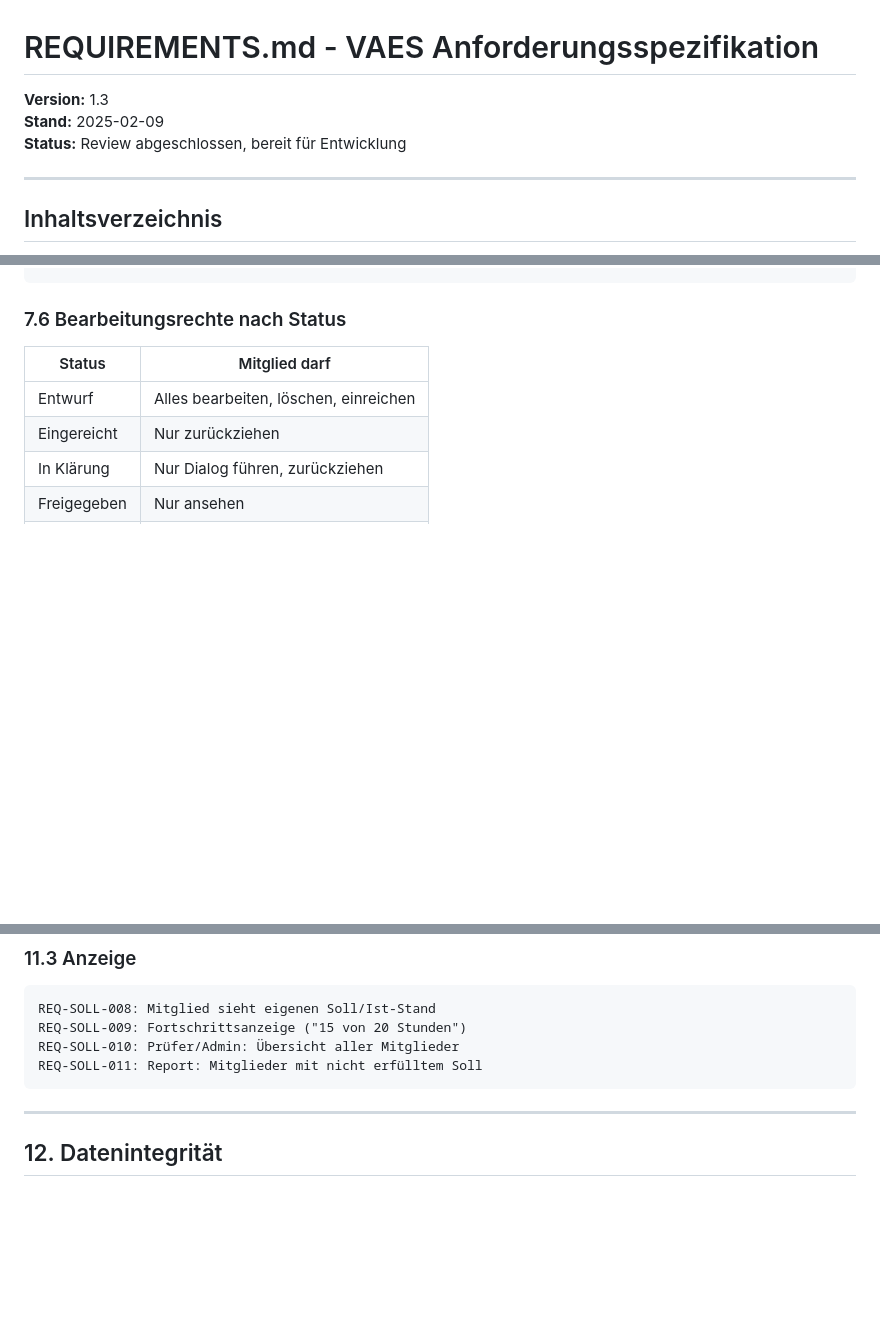
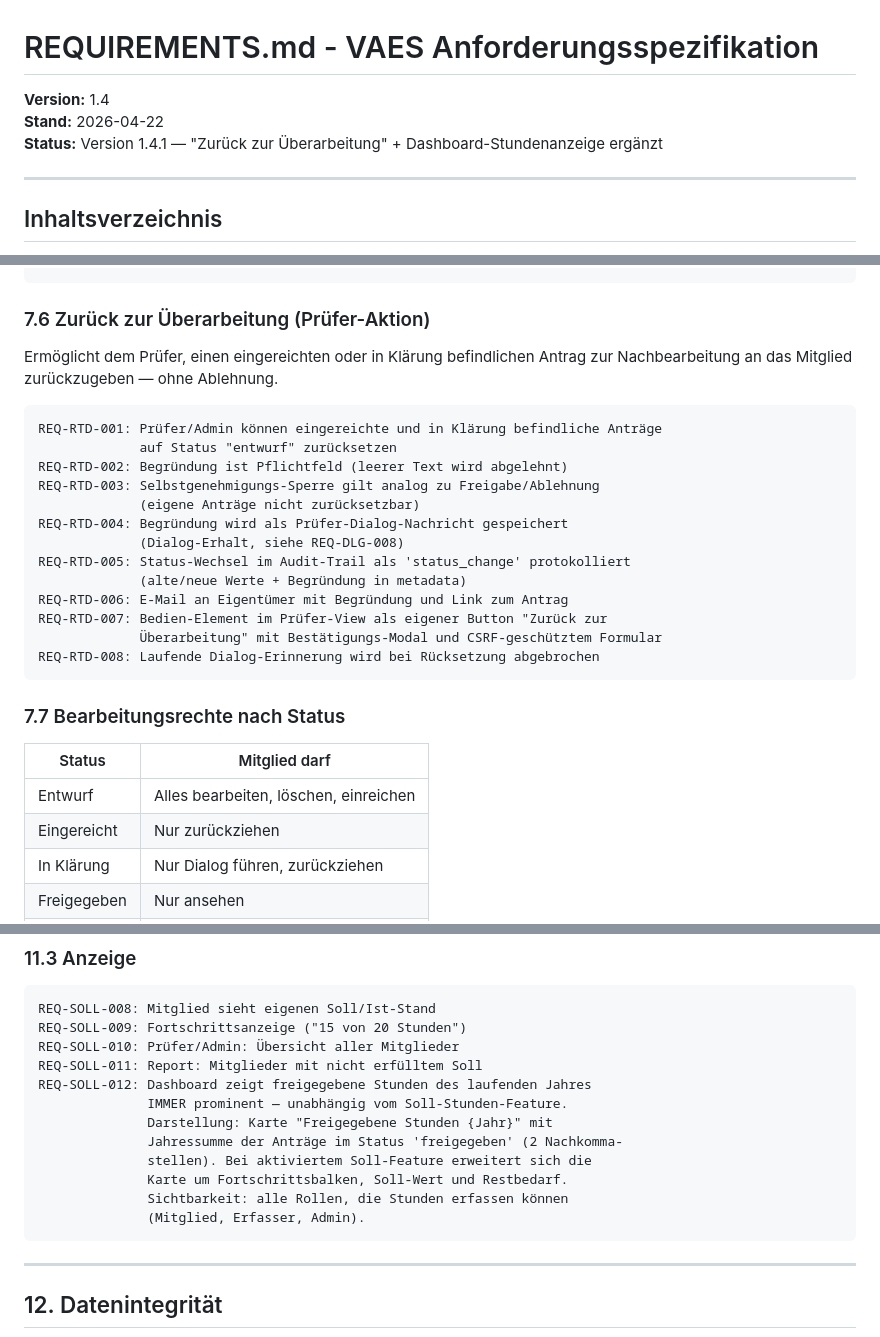
Before and after one commit to mschmick2/TSC-Helferstundenverwaltung, a Markdown page: docs/REQUIREMENTS.md, 3 parts joined by grey strips. GitHub-like rendering; blank space fills up the shorter version.

````diff
--- a/docs/REQUIREMENTS.md
+++ b/docs/REQUIREMENTS.md
@@ -1,8 +1,8 @@
 # REQUIREMENTS.md - VAES Anforderungsspezifikation
 
-**Version:** 1.3
-**Stand:** 2025-02-09
-**Status:** Review abgeschlossen, bereit für Entwicklung
+**Version:** 1.4
+**Stand:** 2026-04-22
+**Status:** Version 1.4.1 — "Zurück zur Überarbeitung" + Dashboard-Stundenanzeige ergänzt
 
 ---
 
@@ -304,7 +365,28 @@ REQ-KORR-005: Korrektur-Vermerk am Antrag sichtbar
 REQ-KORR-006: E-Mail an betroffenes Mitglied
 ```
 
-### 7.6 Bearbeitungsrechte nach Status
+### 7.6 Zurück zur Überarbeitung (Prüfer-Aktion)
+
+Ermöglicht dem Prüfer, einen eingereichten oder in Klärung befindlichen Antrag
+zur Nachbearbeitung an das Mitglied zurückzugeben — ohne Ablehnung.
+
+```
+REQ-RTD-001: Prüfer/Admin können eingereichte und in Klärung befindliche Anträge
+             auf Status "entwurf" zurücksetzen
+REQ-RTD-002: Begründung ist Pflichtfeld (leerer Text wird abgelehnt)
+REQ-RTD-003: Selbstgenehmigungs-Sperre gilt analog zu Freigabe/Ablehnung
+             (eigene Anträge nicht zurücksetzbar)
+REQ-RTD-004: Begründung wird als Prüfer-Dialog-Nachricht gespeichert
+             (Dialog-Erhalt, siehe REQ-DLG-008)
+REQ-RTD-005: Status-Wechsel im Audit-Trail als 'status_change' protokolliert
+             (alte/neue Werte + Begründung in metadata)
+REQ-RTD-006: E-Mail an Eigentümer mit Begründung und Link zum Antrag
+REQ-RTD-007: Bedien-Element im Prüfer-View als eigener Button "Zurück zur
+             Überarbeitung" mit Bestätigungs-Modal und CSRF-geschütztem Formular
+REQ-RTD-008: Laufende Dialog-Erinnerung wird bei Rücksetzung abgebrochen
+```
+
+### 7.7 Bearbeitungsrechte nach Status
 
 | Status | Mitglied darf |
 |--------|--------------|
@@ -436,6 +518,14 @@ REQ-SOLL-008: Mitglied sieht eigenen Soll/Ist-Stand
 REQ-SOLL-009: Fortschrittsanzeige ("15 von 20 Stunden")
 REQ-SOLL-010: Prüfer/Admin: Übersicht aller Mitglieder
 REQ-SOLL-011: Report: Mitglieder mit nicht erfülltem Soll
+REQ-SOLL-012: Dashboard zeigt freigegebene Stunden des laufenden Jahres
+              IMMER prominent — unabhängig vom Soll-Stunden-Feature.
+              Darstellung: Karte "Freigegebene Stunden {Jahr}" mit
+              Jahressumme der Anträge im Status 'freigegeben' (2 Nachkomma-
+              stellen). Bei aktiviertem Soll-Feature erweitert sich die
+              Karte um Fortschrittsbalken, Soll-Wert und Restbedarf.
+              Sichtbarkeit: alle Rollen, die Stunden erfassen können
+              (Mitglied, Erfasser, Admin).
 ```
 
 ---
````
Also changed, not shown: other parts of docs/REQUIREMENTS.md (+68 -1 lines).
